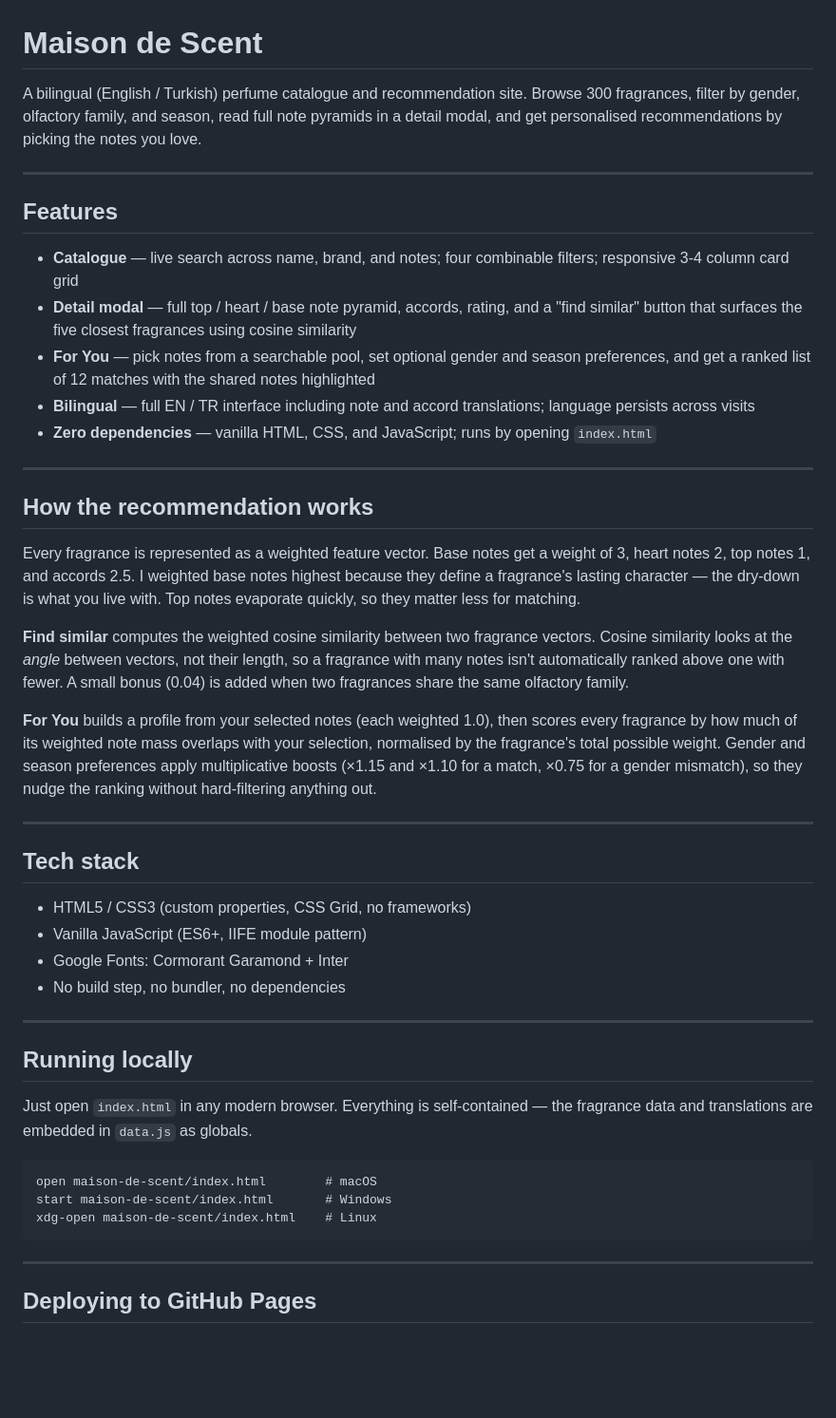
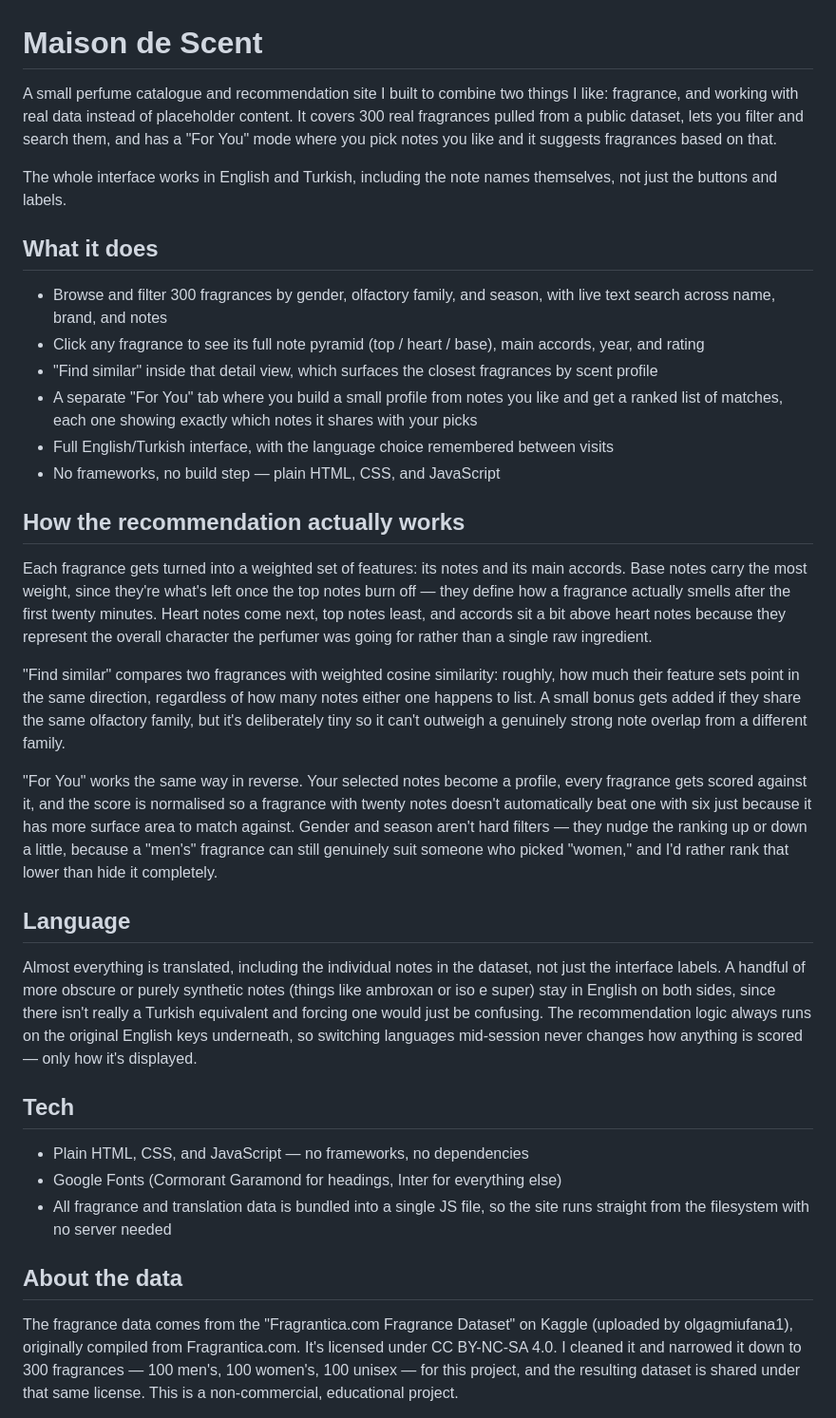
Before and after one commit to nevatunc/maison-de-scent, a Markdown page: README.md, the part around one of its changes. Shown at 95% size. Rendered like a GitHub page; blank space fills up the shorter version.

````diff
--- a/README.md
+++ b/README.md
@@ -1,51 +1,38 @@
 # Maison de Scent
 
-A bilingual (English / Turkish) perfume catalogue and recommendation site. Browse 300 fragrances, filter by gender, olfactory family, and season, read full note pyramids in a detail modal, and get personalised recommendations by picking the notes you love.
+A small perfume catalogue and recommendation site I built to combine two things I like: fragrance, and working with real data instead of placeholder content. It covers 300 real fragrances pulled from a public dataset, lets you filter and search them, and has a "For You" mode where you pick notes you like and it suggests fragrances based on that.
+
+The whole interface works in English and Turkish, including the note names themselves, not just the buttons and labels.
+
+## What it does
+
+- Browse and filter 300 fragrances by gender, olfactory family, and season, with live text search across name, brand, and notes
+- Click any fragrance to see its full note pyramid (top / heart / base), main accords, year, and rating
+- "Find similar" inside that detail view, which surfaces the closest fragrances by scent profile
+- A separate "For You" tab where you build a small profile from notes you like and get a ranked list of matches, each one showing exactly which notes it shares with your picks
+- Full English/Turkish interface, with the language choice remembered between visits
+- No frameworks, no build step — plain HTML, CSS, and JavaScript
+
+## How the recommendation actually works
+
+Each fragrance gets turned into a weighted set of features: its notes and its main accords. Base notes carry the most weight, since they're what's left once the top notes burn off — they define how a fragrance actually smells after the first twenty minutes. Heart notes come next, top notes least, and accords sit a bit above heart notes because they represent the overall character the perfumer was going for rather than a single raw ingredient.
+
+"Find similar" compares two fragrances with weighted cosine similarity: roughly, how much their feature sets point in the same direction, regardless of how many notes either one happens to list. A small bonus gets added if they share the same olfactory family, but it's deliberately tiny so it can't outweigh a genuinely strong note overlap from a different family.
+
+"For You" works the same way in reverse. Your selected notes become a profile, every fragrance gets scored against it, and the score is normalised so a fragrance with twenty notes doesn't automatically beat one with six just because it has more surface area to match against. Gender and season aren't hard filters — they nudge the ranking up or down a little, because a "men's" fragrance can still genuinely suit someone who picked "women," and I'd rather rank that lower than hide it completely.
+
+## Language
+
+Almost everything is translated, including the individual notes in the dataset, not just the interface labels. A handful of more obscure or purely synthetic notes (things like ambroxan or iso e super) stay in English on both sides, since there isn't really a Turkish equivalent and forcing one would just be confusing. The recommendation logic always runs on the original English keys underneath, so switching languages mid-session never changes how anything is scored — only how it's displayed.
+
+## Tech
+
+- Plain HTML, CSS, and JavaScript — no frameworks, no dependencies
+- Google Fonts (Cormorant Garamond for headings, Inter for everything else)
+- All fragrance and translation data is bundled into a single JS file, so the site runs straight from the filesystem with no server needed
 
 
+## About the data
 
----
+The fragrance data comes from the "Fragrantica.com Fragrance Dataset" on Kaggle (uploaded by olgagmiufana1), originally compiled from Fragrantica.com. It's licensed under CC BY-NC-SA 4.0. I cleaned it and narrowed it down to 300 fragrances — 100 men's, 100 women's, 100 unisex — for this project, and the resulting dataset is shared under that same license. This is a non-commercial, educational project.
 
-## Features
-
-- **Catalogue** — live search across name, brand, and notes; four combinable filters; responsive 3-4 column card grid
-- **Detail modal** — full top / heart / base note pyramid, accords, rating, and a "find similar" button that surfaces the five closest fragrances using cosine similarity
-- **For You** — pick notes from a searchable pool, set optional gender and season preferences, and get a ranked list of 12 matches with the shared notes highlighted
-- **Bilingual** — full EN / TR interface including note and accord translations; language persists across visits
-- **Zero dependencies** — vanilla HTML, CSS, and JavaScript; runs by opening `index.html`
-
----
-
-## How the recommendation works
-
-Every fragrance is represented as a weighted feature vector. Base notes get a weight of 3, heart notes 2, top notes 1, and accords 2.5. I weighted base notes highest because they define a fragrance's lasting character — the dry-down is what you live with. Top notes evaporate quickly, so they matter less for matching.
-
-**Find similar** computes the weighted cosine similarity between two fragrance vectors. Cosine similarity looks at the *angle* between vectors, not their length, so a fragrance with many notes isn't automatically ranked above one with fewer. A small bonus (0.04) is added when two fragrances share the same olfactory family.
-
-**For You** builds a profile from your selected notes (each weighted 1.0), then scores every fragrance by how much of its weighted note mass overlaps with your selection, normalised by the fragrance's total possible weight. Gender and season preferences apply multiplicative boosts (×1.15 and ×1.10 for a match, ×0.75 for a gender mismatch), so they nudge the ranking without hard-filtering anything out.
-
----
-
-## Tech stack
-
-- HTML5 / CSS3 (custom properties, CSS Grid, no frameworks)
-- Vanilla JavaScript (ES6+, IIFE module pattern)
-- Google Fonts: Cormorant Garamond + Inter
-- No build step, no bundler, no dependencies
-
----
-
-## Running locally
-
-Just open `index.html` in any modern browser. Everything is self-contained — the fragrance data and translations are embedded in `data.js` as globals.
-
-```
-open maison-de-scent/index.html        # macOS
-start maison-de-scent/index.html       # Windows
-xdg-open maison-de-scent/index.html    # Linux
-```
-
----
-
-## Deploying to GitHub Pages
-
````
Also changed, not shown: other parts of README.md (+1 -21 lines).
